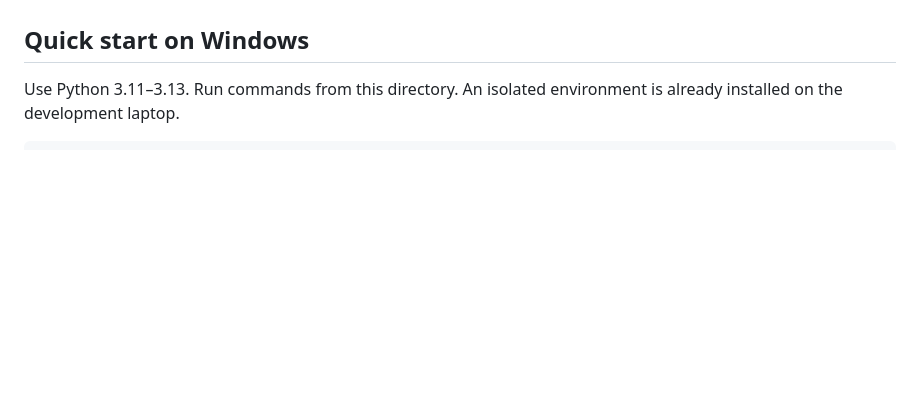
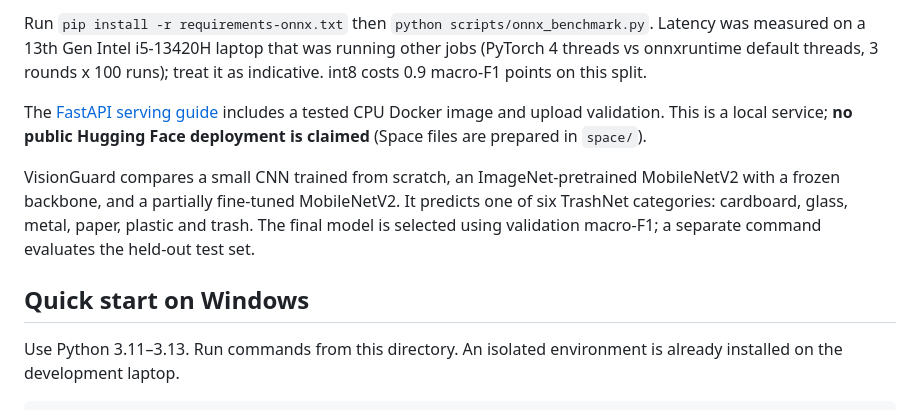
Before and after one commit to AryaShah800/visionguard, a Markdown page: README.md, the part around one of its changes. Drawn GitHub-style; blank space fills up the shorter version.

```diff
--- a/README.md
+++ b/README.md
@@ -18,3 +33,8 @@ The final model is selected using validation macro-F1. A separate command evalua
+Run `pip install -r requirements-onnx.txt` then `python scripts/onnx_benchmark.py`. Latency was measured on a 13th Gen Intel i5-13420H laptop that was running other jobs (PyTorch 4 threads vs onnxruntime default threads, 3 rounds x 100 runs); treat it as indicative. int8 costs 0.9 macro-F1 points on this split.
+
+The [FastAPI serving guide](docs/SERVING.md) includes a tested CPU Docker image and upload validation. This is a local service; **no public Hugging Face deployment is claimed** (Space files are prepared in `space/`).
+
+VisionGuard compares a small CNN trained from scratch, an ImageNet-pretrained MobileNetV2 with a frozen backbone, and a partially fine-tuned MobileNetV2. It predicts one of six TrashNet categories: cardboard, glass, metal, paper, plastic and trash. The final model is selected using validation macro-F1; a separate command evaluates the held-out test set.
 
 ## Quick start on Windows
 
```
Also changed, not shown: other parts of README.md (+25 -10 lines), MODEL_CARD.md (added, +56 -0 lines), docs/demo.png (added), 2 other files.
